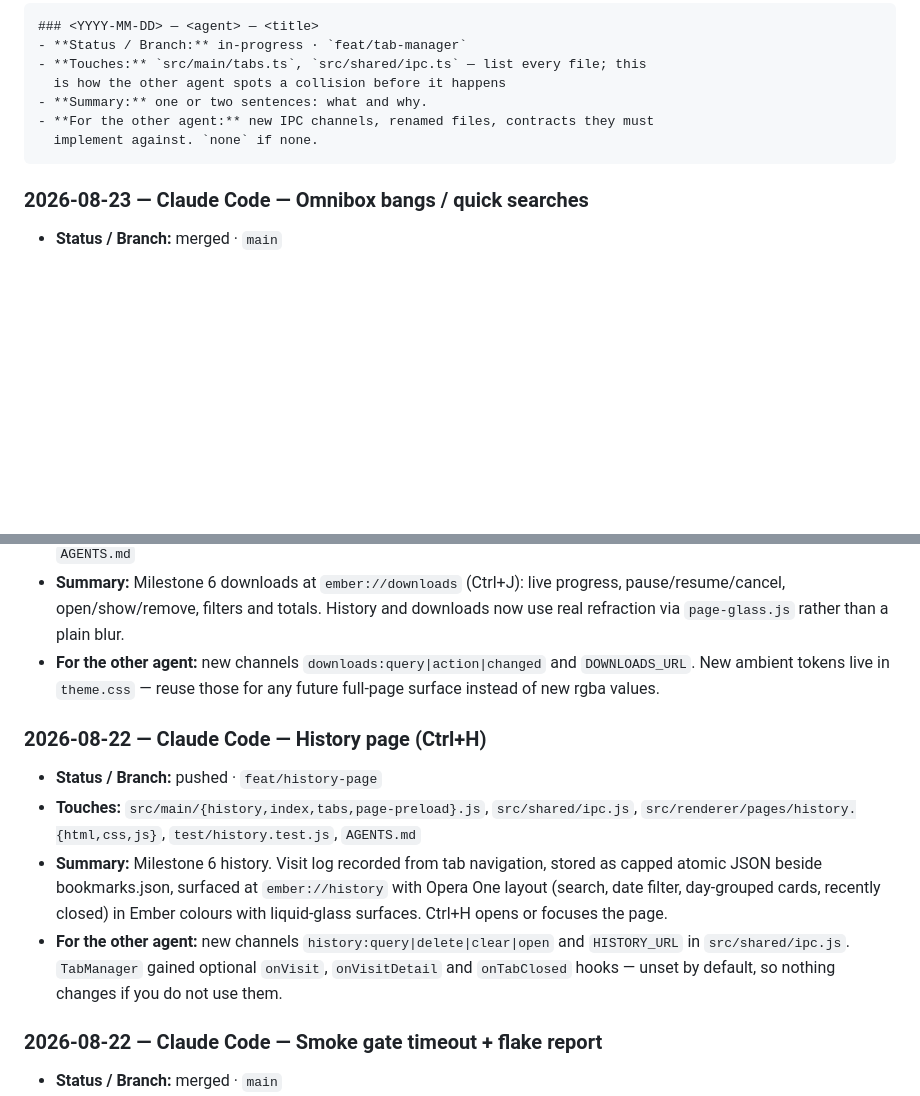
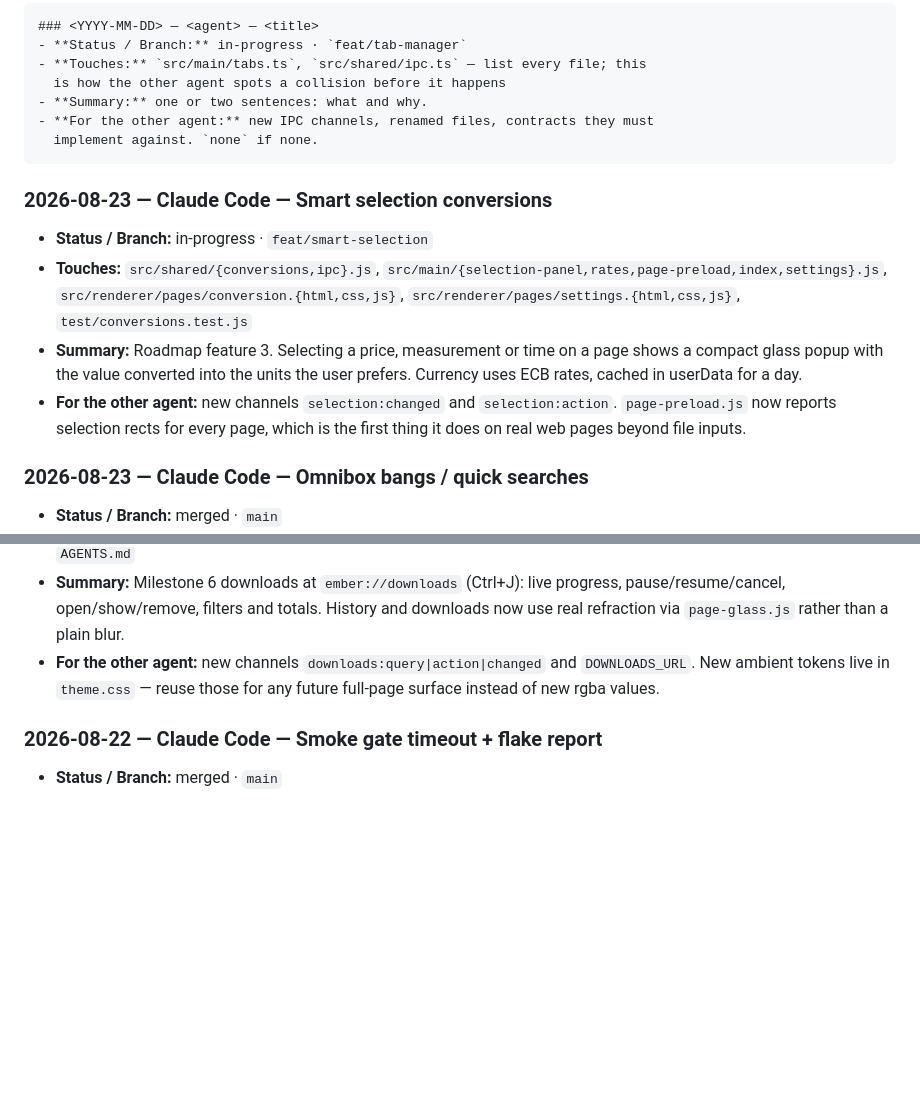
Before and after one commit to v11exe/ember, a Markdown page: AGENTS.md, 2 parts joined by grey strips. Drawn GitHub-style; blank space fills up the shorter version.

Commit message:
docs: log smart selection conversions

````diff
--- a/AGENTS.md
+++ b/AGENTS.md
@@ -277,6 +277,19 @@ Newest at top. One entry per branch, updated in place. Status:
   implement against. `none` if none.
 ```
 
+### 2026-08-23 — Claude Code — Smart selection conversions
+- **Status / Branch:** in-progress · `feat/smart-selection`
+- **Touches:** `src/shared/{conversions,ipc}.js`,
+  `src/main/{selection-panel,rates,page-preload,index,settings}.js`,
+  `src/renderer/pages/conversion.{html,css,js}`,
+  `src/renderer/pages/settings.{html,css,js}`, `test/conversions.test.js`
+- **Summary:** Roadmap feature 3. Selecting a price, measurement or time on a
+  page shows a compact glass popup with the value converted into the units the
+  user prefers. Currency uses ECB rates, cached in userData for a day.
+- **For the other agent:** new channels `selection:changed` and
+  `selection:action`. `page-preload.js` now reports selection rects for every
+  page, which is the first thing it does on real web pages beyond file inputs.
+
 ### 2026-08-23 — Claude Code — Omnibox bangs / quick searches
 - **Status / Branch:** merged · `main`
 - **Touches:** `src/shared/{bangs,urls}.js`, `src/main/{settings,index}.js`,
@@ -375,19 +388,6 @@ Newest at top. One entry per branch, updated in place. Status:
   `DOWNLOADS_URL`. New ambient tokens live in `theme.css` — reuse those for any
   future full-page surface instead of new rgba values.
 
-### 2026-08-22 — Claude Code — History page (Ctrl+H)
-- **Status / Branch:** pushed · `feat/history-page`
-- **Touches:** `src/main/{history,index,tabs,page-preload}.js`, `src/shared/ipc.js`,
-  `src/renderer/pages/history.{html,css,js}`, `test/history.test.js`, `AGENTS.md`
-- **Summary:** Milestone 6 history. Visit log recorded from tab navigation, stored
-  as capped atomic JSON beside bookmarks.json, surfaced at `ember://history` with
-  Opera One layout (search, date filter, day-grouped cards, recently closed) in
-  Ember colours with liquid-glass surfaces. Ctrl+H opens or focuses the page.
-- **For the other agent:** new channels `history:query|delete|clear|open` and
-  `HISTORY_URL` in `src/shared/ipc.js`. `TabManager` gained optional `onVisit`,
-  `onVisitDetail` and `onTabClosed` hooks — unset by default, so nothing changes
-  if you do not use them.
-
 ### 2026-08-22 — Claude Code — Smoke gate timeout + flake report
 - **Status / Branch:** merged · `main`
 - **Touches:** `scripts/smoke.js`
````
